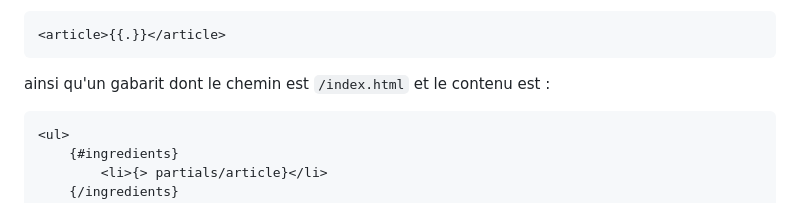
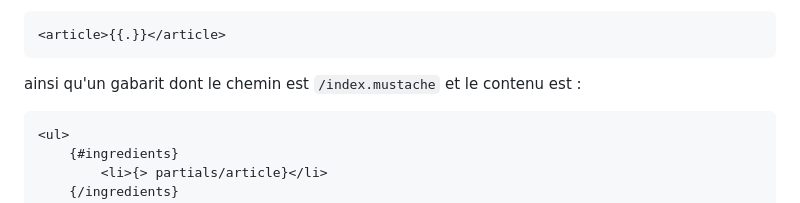
Before and after one commit to 582-21W-MA/notes-de-cours, a Markdown page: 19_moteur-de-gabarit/mustache/README.md, the part around the change. Rendered like a GitHub page.

Commit message:
Corriger erreurs notes gabarit

````diff
--- a/19_moteur-de-gabarit/mustache/README.md
+++ b/19_moteur-de-gabarit/mustache/README.md
@@ -156,7 +156,7 @@ dont le contenu est :
 <article>{{.}}</article>
 ```
 
-ainsi qu'un gabarit dont le chemin est `/index.html` et le contenu
+ainsi qu'un gabarit dont le chemin est `/index.mustache` et le contenu
 est :
 
 ```html
````
